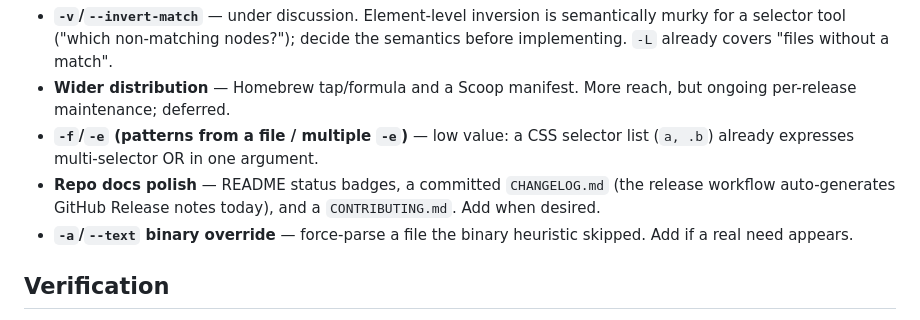
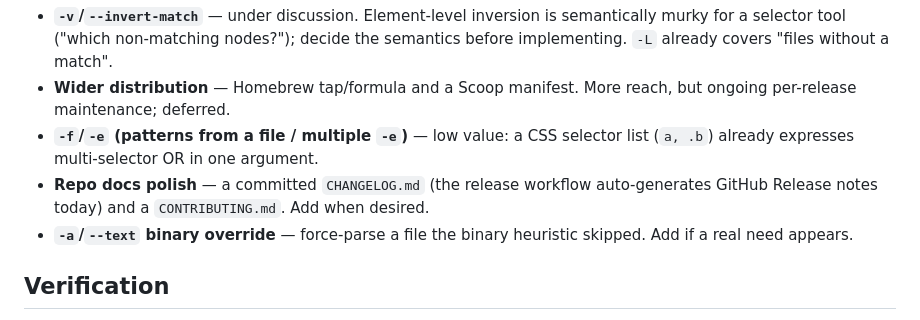
Before and after one commit to msbatarce/cssgrep, a Markdown page: ROADMAP.md, the part around the change. GitHub-like rendering.

Commit message:
Add npm, CI and license badges to the README
Standard status badges under the title: npm version (links to the package), the
test workflow status, and the license. Drop "README status badges" from the
ROADMAP deferred list now that it's done.

Co-Authored-By: Claude Opus 4.8 (1M context) <noreply@anthropic.com>

```diff
--- a/ROADMAP.md
+++ b/ROADMAP.md
@@ -137,9 +137,9 @@ Considered during the v1.1 round and intentionally left out for now:
   but ongoing per-release maintenance; deferred.
 - **`-f`/`-e` (patterns from a file / multiple `-e`)** — low value: a CSS
   selector list (`a, .b`) already expresses multi-selector OR in one argument.
-- **Repo docs polish** — README status badges, a committed `CHANGELOG.md` (the
-  release workflow auto-generates GitHub Release notes today), and a
-  `CONTRIBUTING.md`. Add when desired.
+- **Repo docs polish** — a committed `CHANGELOG.md` (the release workflow
+  auto-generates GitHub Release notes today) and a `CONTRIBUTING.md`. Add when
+  desired.
 - **`-a`/`--text` binary override** — force-parse a file the binary heuristic
   skipped. Add if a real need appears.
 
```
Also changed, not shown: README.md (+4 -0 lines).
